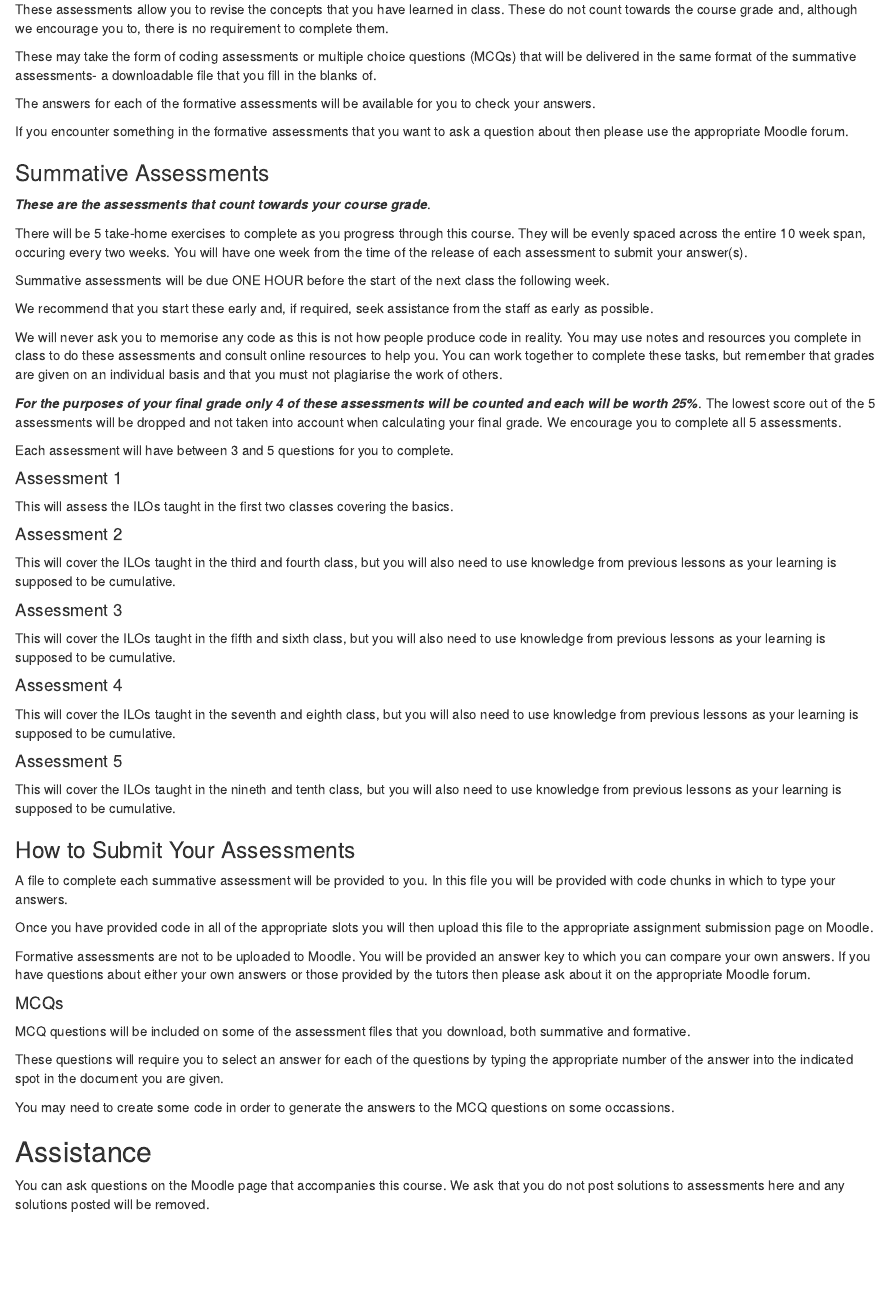
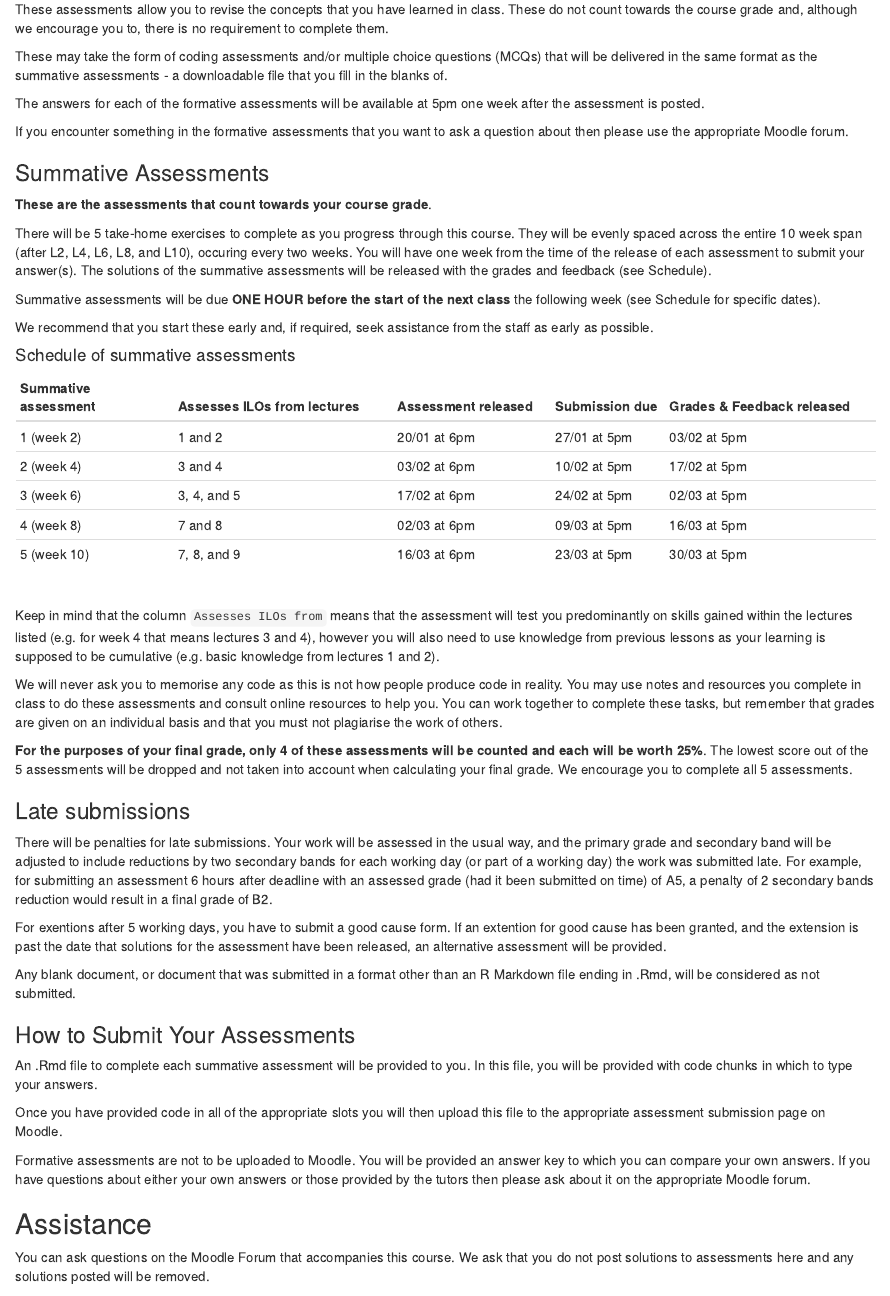
Before and after one commit to gabymahrholz/Intro_to_R, an R Markdown document (index.Rmd): the page in a window 1100 px wide, from 860 px down. Rendered offline with R 4.5, knitr and Pandoc, with nearby package versions; drawn as R Markdown's standard HTML page in place of the format the file asks for; some code elsewhere in the file could not run offline.

Commit message:
updates on assessments
Mainly updates to assessments, and other little bits and pieces

````diff
--- a/index.Rmd
+++ b/index.Rmd
@@ -71,9 +72,9 @@ After the first lesson you will be given the task of either installing R and RSt
 
 These assessments allow you to revise the concepts that you have learned in class. These do not count towards the course grade and, although we encourage you to, there is no requirement to complete them.
 
-These may take the form of coding assessments or multiple choice questions (MCQs) that will be delivered in the same format of the summative assessments- a downloadable file that you fill in the blanks of.
+These may take the form of coding assessments and/or multiple choice questions (MCQs) that will be delivered in the same format as the summative assessments - a downloadable file that you fill in the blanks of.
 
-The answers for each of the formative assessments will be available for you to check your answers.
+The answers for each of the formative assessments will be available at 5pm one week after the assessment is posted.
 
 ```{block, type = "info"}
 If you encounter something in the formative assessments that you want to ask a question about then please use the appropriate Moodle forum.
@@ -81,61 +82,63 @@ If you encounter something in the formative assessments that you want to ask a q
 
 ### Summative Assessments {-}
 
-***These are the assessments that count towards your course grade***.
+**These are the assessments that count towards your course grade**.
 
-There will be 5 take-home exercises to complete as you progress through this course. They will be evenly spaced across the entire 10 week span, occuring every two weeks. You will have one week from the time of the release of each assessment to submit your answer(s).
+There will be 5 take-home exercises to complete as you progress through this course. They will be evenly spaced across the entire 10 week span (after L2, L4, L6, L8, and L10), occuring every two weeks. You will have one week from the time of the release of each assessment to submit your answer(s). The solutions of the summative assessments will be released with the grades and feedback (see Schedule).
 
-```{block, type = "danger"}
-Summative assessments will be due ONE HOUR before the start of the next class the following week.
+```{block, type = "warning"}
+Summative assessments will be due **ONE HOUR before the start of the next class** the following week (see Schedule for specific dates).
 
 We recommend that you start these early and, if required, seek assistance from the staff as early as possible.
 ```
 
+
+#### Schedule of summative assessments {-}
+
+```{r, echo=FALSE}
+assessments <- tibble(`Summative assessment` = c("1 (week 2)", "2 (week 4)", "3 (week 6)", "4 (week 8)", "5 (week 10)"),
+                      `Assesses ILOs from lectures` = c("1 and 2", "3 and 4", "3, 4, and 5", "7 and 8", "7, 8, and 9"),
+                      `Assessment released` = c("20/01 at 6pm", "03/02 at 6pm", "17/02 at 6pm", "02/03 at 6pm", "16/03 at 6pm"),
+                      `Submission due` = c("27/01 at 5pm", "10/02 at 5pm", "24/02 at 5pm", "09/03 at 5pm", "23/03 at 5pm"),
+
+                      `Grades & Feedback released` = c("03/02 at 5pm", "17/02 at 5pm", "02/03 at 5pm", "16/03 at 5pm", "30/03 at 5pm"))
+
+kable(assessments)
+
+```
+
+<br>
+Keep in mind that the column `Assesses ILOs from` means that the assessment will test you predominantly on skills gained within the lectures listed (e.g. for week 4 that means lectures 3 and 4), however you will also need to use knowledge from previous lessons as your learning is supposed to be cumulative (e.g. basic knowledge from lectures 1 and 2).
+
 We will never ask you to memorise any code as this is not how people produce code in reality. You may use notes and resources you complete in class to do these assessments and consult online resources to help you. You can work together to complete these tasks, but remember that grades are given on an individual basis and that you must not plagiarise the work of others.
 
-***For the purposes of your final grade only 4 of these assessments will be counted and each will be worth 25%***. The lowest score out of the 5 assessments will be dropped and not taken into account when calculating your final grade. We encourage you to complete all 5 assessments.
+**For the purposes of your final grade, only 4 of these assessments will be counted and each will be worth 25%**. The lowest score out of the 5 assessments will be dropped and not taken into account when calculating your final grade. We encourage you to complete all 5 assessments.
 
-Each assessment will have between 3 and 5 questions for you to complete.
 
-#### Assessment 1 {-}
+### Late submissions {-}
 
-This will assess the ILOs taught in the first two classes covering the basics.
+There will be penalties for late submissions. Your work will be assessed in the usual way, and the primary grade and secondary band will be adjusted to include reductions by two secondary bands for each working day (or part of a working day) the work was submitted late. For example, for submitting an assessment 6 hours after deadline with an assessed grade (had it been submitted on time) of A5, a penalty of 2 secondary bands reduction would result in a final grade of B2.
 
-#### Assessment 2 {-}
+For exentions after 5 working days, you have to submit a good cause form. If an extention for good cause has been granted, and the extension is past the date that solutions for the assessment have been released, an alternative assessment will be provided.
 
-This will cover the ILOs taught in the third and fourth class, but you will also need to use knowledge from previous lessons as your learning is supposed to be cumulative.
+Any blank document, or document that was submitted in a format other than an R Markdown file ending in .Rmd, will be considered as not submitted.
 
-#### Assessment 3 {-}
-
-This will cover the ILOs taught in the fifth and sixth class, but you will also need to use knowledge from previous lessons as your learning is supposed to be cumulative.
-
-#### Assessment 4 {-}
-
-This will cover the ILOs taught in the seventh and eighth class, but you will also need to use knowledge from previous lessons as your learning is supposed to be cumulative.
-
-#### Assessment 5 {-}
-
-This will cover the ILOs taught in the nineth and tenth class, but you will also need to use knowledge from previous lessons as your learning is supposed to be cumulative.
 
 ### How to Submit Your Assessments {-}
 
-A file to complete each summative assessment will be provided to you. In this file you will be provided with code chunks in which to type your answers.
+An .Rmd file to complete each summative assessment will be provided to you. In this file, you will be provided with code chunks in which to type your answers.
 
-Once you have provided code in all of the appropriate slots you will then upload this file to the appropriate assignment submission page on Moodle.
+Once you have provided code in all of the appropriate slots you will then upload this file to the appropriate assessment submission page on Moodle.
 
 Formative assessments are not to be uploaded to Moodle. You will be provided an answer key to which you can compare your own answers. If you have questions about either your own answers or those provided by the tutors then please ask about it on the appropriate Moodle forum.
 
-#### MCQs {-}
 
-MCQ questions will be included on some of the assessment files that you download, both summative and formative.
-
-These questions will require you to select an answer for each of the questions by typing the appropriate number of the answer into the indicated spot in the document you are given.
-
-You may need to create some code in order to generate the answers to the MCQ questions on some occassions.
 
 ## Assistance {-}
 
-You can ask questions on the Moodle page that accompanies this course. We ask that you do not post solutions to assessments here and any solutions posted will be removed.
+You can ask questions on the Moodle Forum that accompanies this course. We ask that you do not post solutions to assessments here and any solutions posted will be removed.
+
+
 
 ## Why are these materials open? {-}
 
````
Also changed, not shown: 02-data.Rmd (+2 -1 lines), 03-dplyr_1.Rmd (+24 -0 lines), docs/search_index.json, index.Rmd (1 more changed lines), 13 other files.
